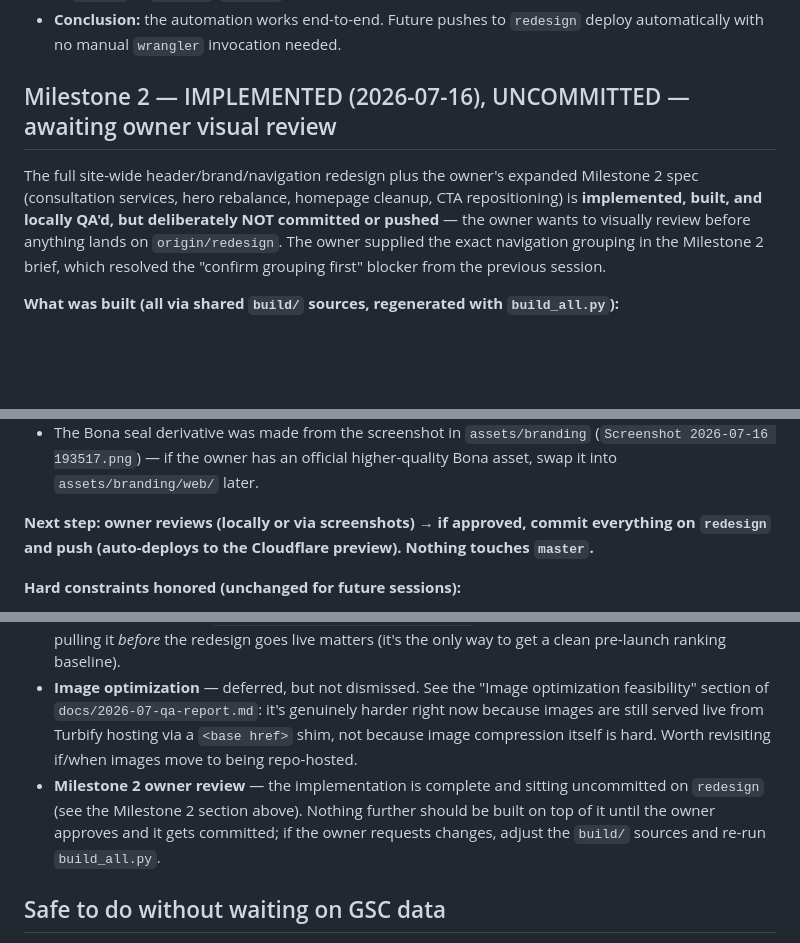
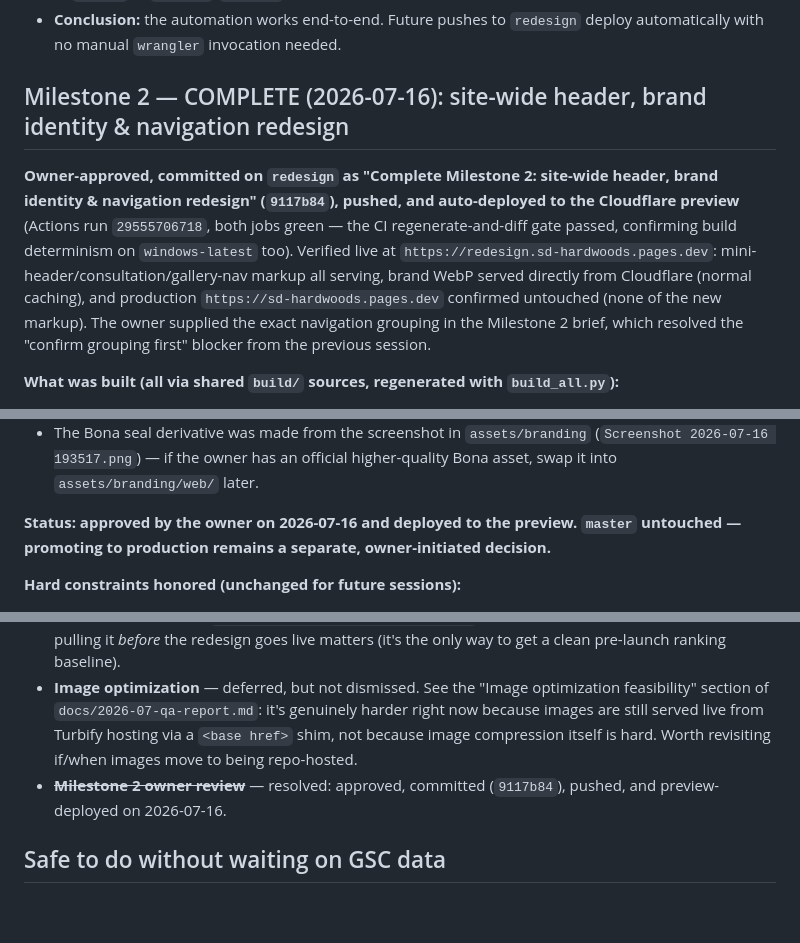
Before and after one commit to oakflooring74-hub/sd-hardwoods, a Markdown page: docs/NEXT_SESSION.md, 3 parts joined by grey strips. GitHub-like rendering; blank space fills up the shorter version.

Commit message:
Record Milestone 2 approval and preview deployment in docs
Co-Authored-By: Claude Fable 5 <noreply@anthropic.com>

```diff
--- a/docs/NEXT_SESSION.md
+++ b/docs/NEXT_SESSION.md
@@ -59,9 +59,9 @@ A separate milestone, done between Milestone 1 and Milestone 2: manual `wrangler
 - **Live verification:** `https://redesign.sd-hardwoods.pages.dev` returns HTTP 200 and serves the new markup (`sdhLightbox`, `gallery-progress`, etc.) — confirmed pointing at this deployment. `https://sd-hardwoods.pages.dev` (production) returns HTTP 200 with none of that markup — confirmed untouched; `wrangler pages deployment list` shows Production deployments still pinned to `master` at `c3e8e0c`/`b6ac6a1`, unchanged throughout this entire milestone.
 - **Conclusion:** the automation works end-to-end. Future pushes to `redesign` deploy automatically with no manual `wrangler` invocation needed.
 
-## Milestone 2 — IMPLEMENTED (2026-07-16), UNCOMMITTED — awaiting owner visual review
+## Milestone 2 — COMPLETE (2026-07-16): site-wide header, brand identity & navigation redesign
 
-The full site-wide header/brand/navigation redesign plus the owner's expanded Milestone 2 spec (consultation services, hero rebalance, homepage cleanup, CTA repositioning) is **implemented, built, and locally QA'd, but deliberately NOT committed or pushed** — the owner wants to visually review before anything lands on `origin/redesign`. The owner supplied the exact navigation grouping in the Milestone 2 brief, which resolved the "confirm grouping first" blocker from the previous session.
+**Owner-approved, committed on `redesign` as "Complete Milestone 2: site-wide header, brand identity & navigation redesign" (`9117b84`), pushed, and auto-deployed to the Cloudflare preview** (Actions run `29555706718`, both jobs green — the CI regenerate-and-diff gate passed, confirming build determinism on `windows-latest` too). Verified live at `https://redesign.sd-hardwoods.pages.dev`: mini-header/consultation/gallery-nav markup all serving, brand WebP served directly from Cloudflare (normal caching), and production `https://sd-hardwoods.pages.dev` confirmed untouched (none of the new markup). The owner supplied the exact navigation grouping in the Milestone 2 brief, which resolved the "confirm grouping first" blocker from the previous session.
 
 **What was built (all via shared `build/` sources, regenerated with `build_all.py`):**
 
@@ -84,7 +84,7 @@ The full site-wide header/brand/navigation redesign plus the owner's expanded Mi
 - Brand images load via a tiny JS resolver (`data-brand-src`) because of the `<base href>` Turbify bridge — with JS off, logos don't render (nav/noscript still works). Acceptable trade-off until images migrate off Turbify.
 - The Bona seal derivative was made from the screenshot in `assets/branding` (`Screenshot 2026-07-16 193517.png`) — if the owner has an official higher-quality Bona asset, swap it into `assets/branding/web/` later.
 
-**Next step: owner reviews (locally or via screenshots) → if approved, commit everything on `redesign` and push (auto-deploys to the Cloudflare preview). Nothing touches `master`.**
+**Status: approved by the owner on 2026-07-16 and deployed to the preview. `master` untouched — promoting to production remains a separate, owner-initiated decision.**
 
 **Hard constraints honored (unchanged for future sessions):**
 - URLs, canonical URLs, meta titles/descriptions, primary headings, image `src`/alt, watermarks, structured data, and the long SEO paragraph's wording/crawlable presence — all preserved.
@@ -111,7 +111,7 @@ The full site-wide header/brand/navigation redesign plus the owner's expanded Mi
 
 - **Google Search Console export** (Query, Page, Clicks, Impressions, CTR, Position — full history, ideally per-page) — needed before any heading-level changes or meta-description rewrites on pages that already have one. See `docs/2026-07-seo-heading-audit.md` for exactly what this unlocks and why pulling it *before* the redesign goes live matters (it's the only way to get a clean pre-launch ranking baseline).
 - **Image optimization** — deferred, but not dismissed. See the "Image optimization feasibility" section of `docs/2026-07-qa-report.md`: it's genuinely harder right now because images are still served live from Turbify hosting via a `<base href>` shim, not because image compression itself is hard. Worth revisiting if/when images move to being repo-hosted.
-- **Milestone 2 owner review** — the implementation is complete and sitting uncommitted on `redesign` (see the Milestone 2 section above). Nothing further should be built on top of it until the owner approves and it gets committed; if the owner requests changes, adjust the `build/` sources and re-run `build_all.py`.
+- ~~**Milestone 2 owner review**~~ — resolved: approved, committed (`9117b84`), pushed, and preview-deployed on 2026-07-16.
 
 ## Safe to do without waiting on GSC data
 
```
Also changed, not shown: docs/2026-07-qa-report.md (+2 -2 lines).
